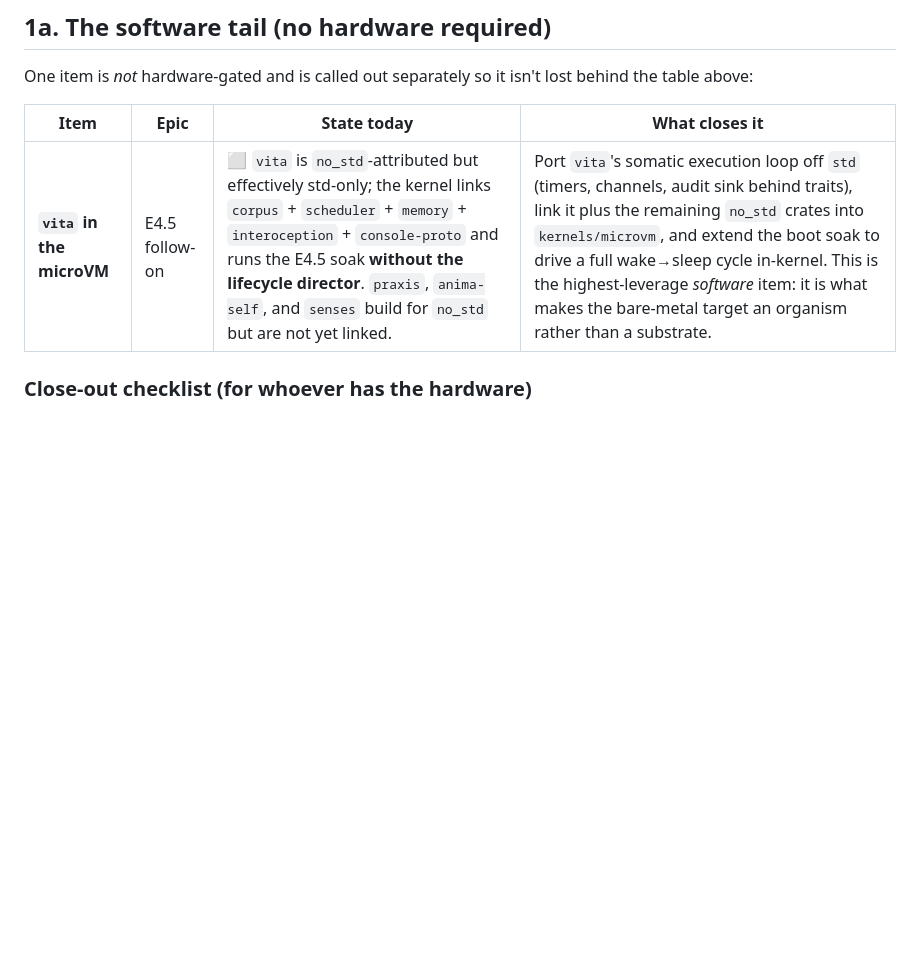
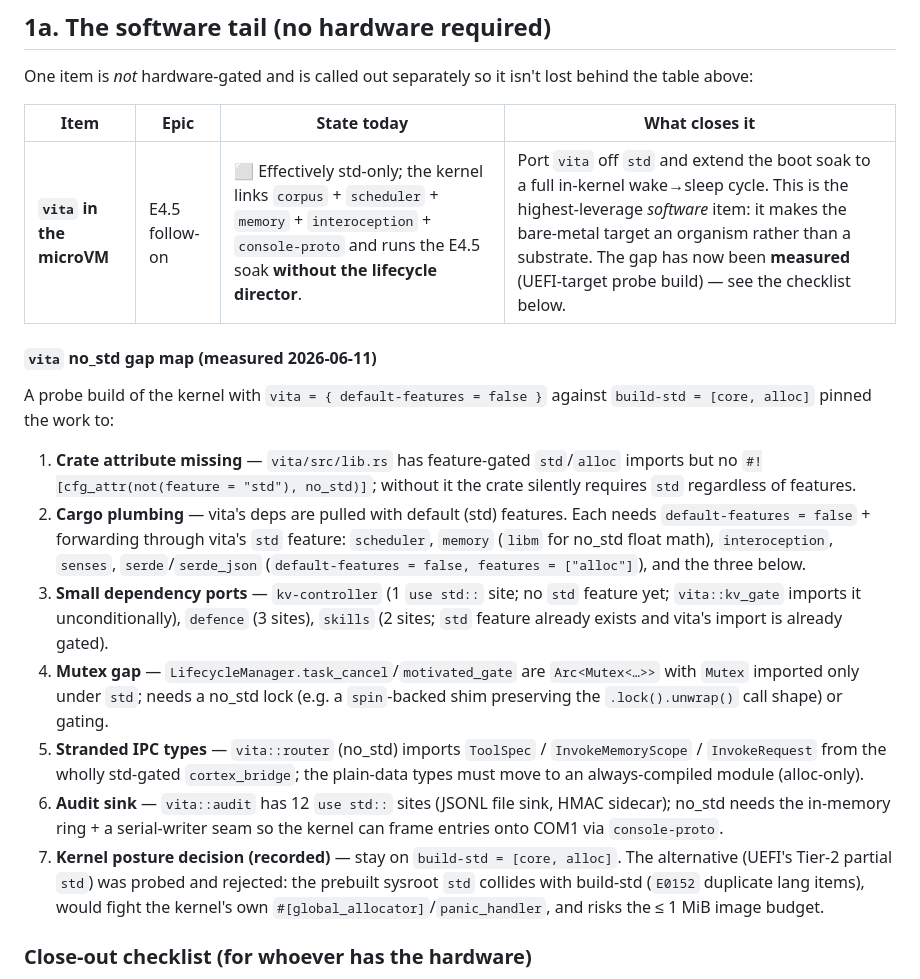
Before and after one commit to CodeHalwell/AnimaOS, a Markdown page: docs/22-remaining-hardware-gated-work.md, the part around the change. Drawn GitHub-style; blank space fills up the shorter version.

Commit message:
docs(22): measure the vita no_std gap — concrete checklist from a UEFI probe build
Probed the kernel with vita = { default-features = false } against
build-std = [core, alloc] and pinned the previously-vague 'port vita off
std' tail to seven concrete items: the missing no_std crate attribute,
dep default-features plumbing, three small dependency ports
(kv-controller 1 site / defence 3 / skills 2), the task_cancel Mutex gap,
three IPC types stranded in the std-gated cortex_bridge, the 12-site
audit sink, and a recorded decision to stay on build-std=core,alloc
(UEFI partial-std collides with build-std via E0152 duplicate lang items
and the kernel's own allocator/panic handler).

https://claude.ai/code/session_01QmnLdkR4AgYozSgw51YTsy

```diff
--- a/docs/22-remaining-hardware-gated-work.md
+++ b/docs/22-remaining-hardware-gated-work.md
@@ -27,7 +27,42 @@ lost behind the table above:
 
 | Item | Epic | State today | What closes it |
 |---|---|---|---|
-| **`vita` in the microVM** | E4.5 follow-on | ⬜ `vita` is `no_std`-attributed but effectively std-only; the kernel links `corpus` + `scheduler` + `memory` + `interoception` + `console-proto` and runs the E4.5 soak **without the lifecycle director**. `praxis`, `anima-self`, and `senses` build for `no_std` but are not yet linked. | Port `vita`'s somatic execution loop off `std` (timers, channels, audit sink behind traits), link it plus the remaining `no_std` crates into `kernels/microvm`, and extend the boot soak to drive a full wake→sleep cycle in-kernel. This is the highest-leverage *software* item: it is what makes the bare-metal target an organism rather than a substrate. |
+| **`vita` in the microVM** | E4.5 follow-on | ⬜ Effectively std-only; the kernel links `corpus` + `scheduler` + `memory` + `interoception` + `console-proto` and runs the E4.5 soak **without the lifecycle director**. | Port `vita` off `std` and extend the boot soak to a full in-kernel wake→sleep cycle. This is the highest-leverage *software* item: it makes the bare-metal target an organism rather than a substrate. The gap has now been **measured** (UEFI-target probe build) — see the checklist below. |
+
+#### `vita` no_std gap map (measured 2026-06-11)
+
+A probe build of the kernel with `vita = { default-features = false }` against
+`build-std = [core, alloc]` pinned the work to:
+
+1. **Crate attribute missing** — `vita/src/lib.rs` has feature-gated
+   `std`/`alloc` imports but no `#![cfg_attr(not(feature = "std"), no_std)]`;
+   without it the crate silently requires `std` regardless of features.
+2. **Cargo plumbing** — vita's deps are pulled with default (std) features.
+   Each needs `default-features = false` + forwarding through vita's `std`
+   feature: `scheduler`, `memory` (`libm` for no_std float math),
+   `interoception`, `senses`, `serde`/`serde_json`
+   (`default-features = false, features = ["alloc"]`), and the three below.
+3. **Small dependency ports** — `kv-controller` (1 `use std::` site; no
+   `std` feature yet; `vita::kv_gate` imports it unconditionally),
+   `defence` (3 sites), `skills` (2 sites; `std` feature already exists and
+   vita's import is already gated).
+4. **Mutex gap** — `LifecycleManager.task_cancel`/`motivated_gate` are
+   `Arc<Mutex<…>>` with `Mutex` imported only under `std`; needs a no_std
+   lock (e.g. a `spin`-backed shim preserving the `.lock().unwrap()` call
+   shape) or gating.
+5. **Stranded IPC types** — `vita::router` (no_std) imports `ToolSpec` /
+   `InvokeMemoryScope` / `InvokeRequest` from the wholly std-gated
+   `cortex_bridge`; the plain-data types must move to an always-compiled
+   module (alloc-only).
+6. **Audit sink** — `vita::audit` has 12 `use std::` sites (JSONL file sink,
+   HMAC sidecar); no_std needs the in-memory ring + a serial-writer seam so
+   the kernel can frame entries onto COM1 via `console-proto`.
+7. **Kernel posture decision (recorded)** — stay on
+   `build-std = [core, alloc]`. The alternative (UEFI's Tier-2 partial
+   `std`) was probed and rejected: the prebuilt sysroot `std` collides with
+   build-std (`E0152` duplicate lang items), would fight the kernel's own
+   `#[global_allocator]`/`panic_handler`, and risks the ≤ 1 MiB image
+   budget.
 
 ### Close-out checklist (for whoever has the hardware)
 
```
